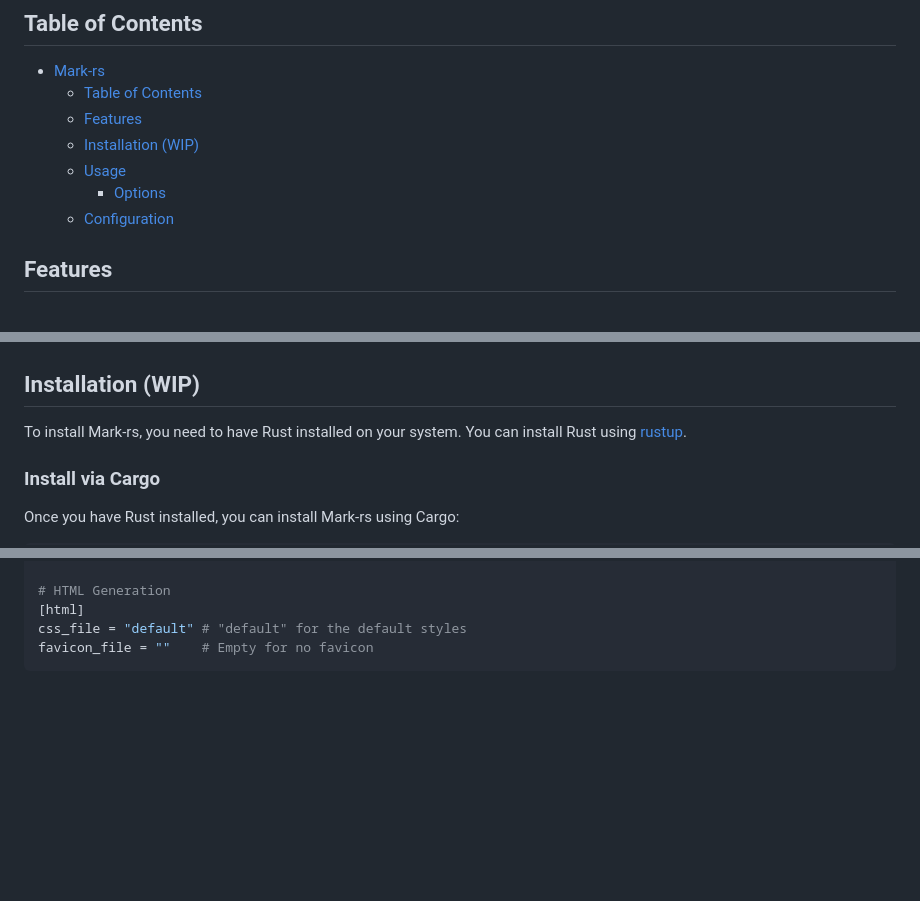
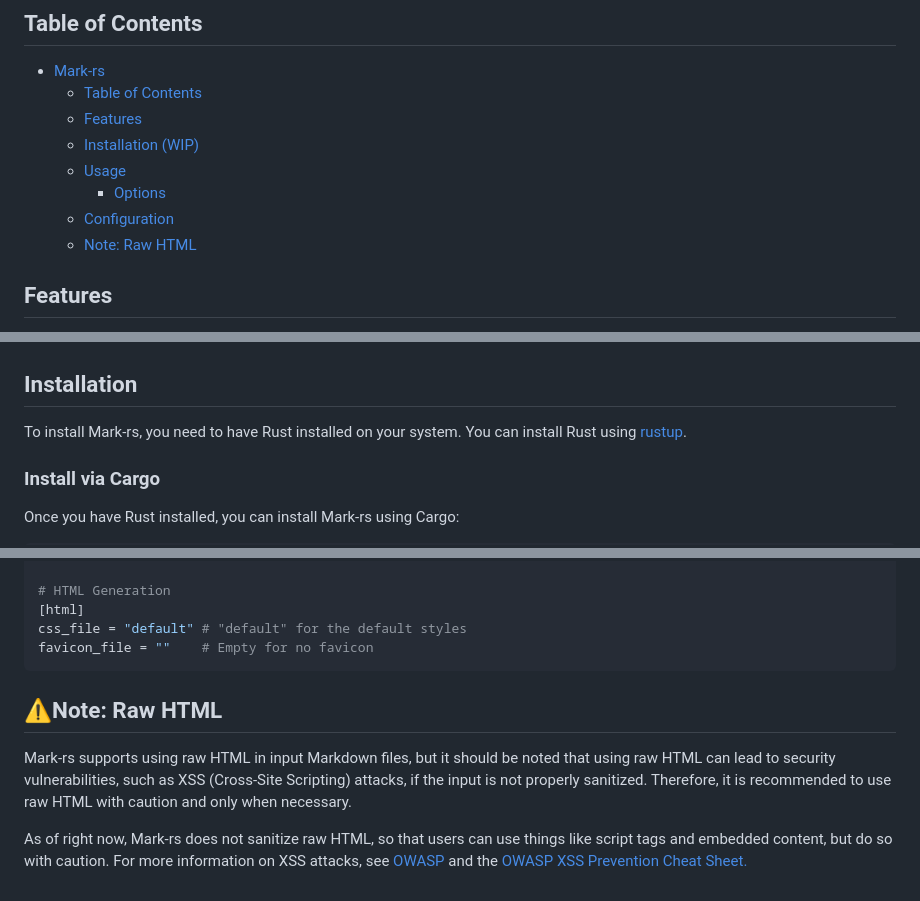
Before and after one commit to zliel/RsMd, a Markdown page: README.md, 3 parts joined by grey strips. Rendered like a GitHub page; blank space fills up the shorter version.

Commit message:
Updated README with info about raw html and XSS attacks

````diff
--- a/README.md
+++ b/README.md
@@ -19,6 +19,7 @@ It is designed to be fast, efficient, and easy to use.
   - [Usage](#usage)
     - [Options](#options)
   - [Configuration](#configuration)
+  - [Note: Raw HTML](Note-raw-html)
   <!--toc:end-->
 
 ## Features
@@ -43,7 +44,7 @@ Here's a picture saying "Hello, World!":
 The following HTML page will be generated:
 ![Image of the generated HTML page with matching content](./media/example_screenshot.png)
 
-## Installation (WIP)
+## Installation
 
 To install Mark-rs, you need to have Rust installed on your system. You can install Rust using [rustup](https://rustup.rs/).
 
@@ -116,3 +117,9 @@ tab_size = 4
 css_file = "default" # "default" for the default styles
 favicon_file = ""    # Empty for no favicon
 ```
+
+## ⚠️Note: Raw HTML
+
+Mark-rs supports using raw HTML in input Markdown files, but it should be noted that using raw HTML can lead to security vulnerabilities, such as XSS (Cross-Site Scripting) attacks, if the input is not properly sanitized. Therefore, it is recommended to use raw HTML with caution and only when necessary.
+
+As of right now, Mark-rs does not sanitize raw HTML, so that users can use things like script tags and embedded content, but do so with caution. For more information on XSS attacks, see [OWASP](https://owasp.org/www-community/attacks/xss/) and the [OWASP XSS Prevention Cheat Sheet.](https://cheatsheetseries.owasp.org/cheatsheets/Cross_Site_Scripting_Prevention_Cheat_Sheet.html)
````
